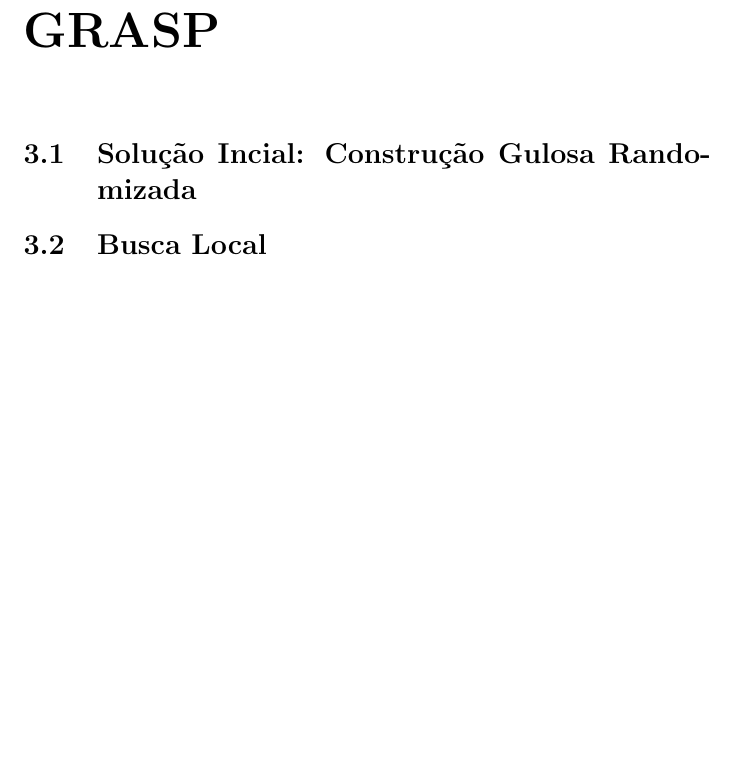
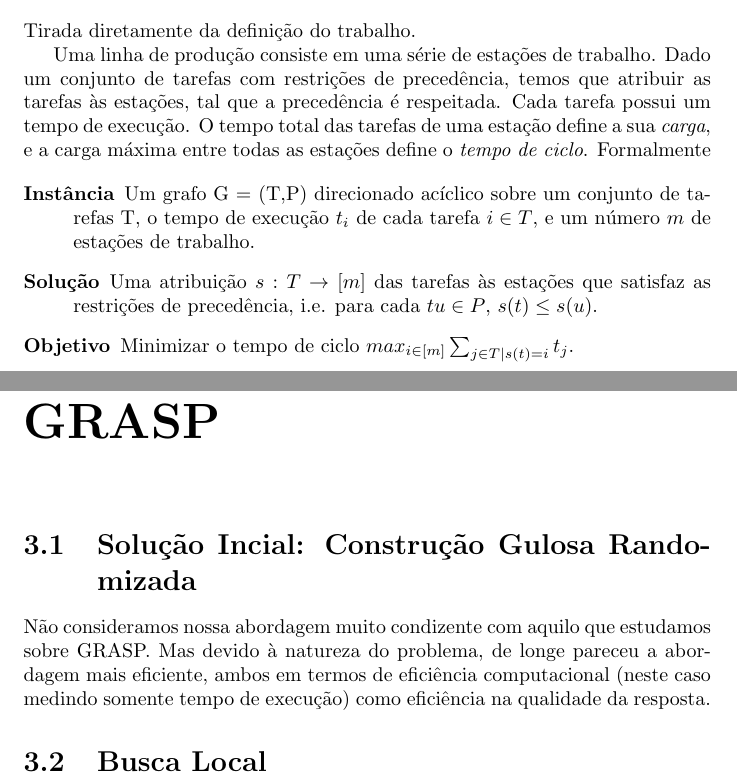
Before and after one commit to cmdalbem/rittgub, a LaTeX document (relatorio.tex): part of page 5 of 7 before the commit and two parts of pages 4 and 5 of 7 after it, the two joined at a grey line, cut at the place of the change, the shorter picture padded with empty space. Compiled offline with pdfLaTeX; a LaTeX package or settings file that is missing is left out.

Commit message:
definicao e 1 pouco de greedy

```diff
--- a/relatorio.tex
+++ b/relatorio.tex
@@ -32,9 +32,33 @@
 
 \chapter{Definição do Problema}
 
+Tirada diretamente da definição do trabalho.
+
+Uma linha de produção consiste em uma série de estações de trabalho. Dado um conjunto de tarefas com restrições de
+precedência, temos que atribuir as tarefas às estações, tal que a precedência é respeitada. Cada tarefa possui um tempo
+de execução. O tempo total das tarefas de uma estação define a sua \emph{carga}, e a carga máxima entre todas as
+estações define o \emph{tempo de ciclo}. Formalmente
+
+\begin{description}
+ \item [Instância] Um grafo G = (T,P) direcionado acíclico sobre um conjunto de tarefas T, o tempo de execução $t_i$ de
+cada tarefa $i \in T$, e um número $m$ de estações de trabalho.
+
+ \item [Solução] Uma atribuição $s : T \rightarrow [m]$ das tarefas às estações que satisfaz as restrições de
+precedência, i.e. para cada $tu \in P$, $s(t) \leq s(u)$.
+
+ \item [Objetivo] Minimizar o tempo de ciclo  $max_{i\in[m]}\sum_{j\in T\mid s(t)=i}t_j$.
+\end{description}
+
+
+
+
 \chapter{GRASP}
 
 \section{Solução Incial: Construção Gulosa Randomizada}
+
+Não consideramos nossa abordagem muito condizente com aquilo que estudamos sobre GRASP. Mas devido à natureza do
+problema, de longe pareceu a abordagem mais eficiente, ambos em termos de eficiência computacional (neste caso medindo
+somente tempo de execução) como eficiência na qualidade da resposta.
 
 \section{Busca Local}
 
```
